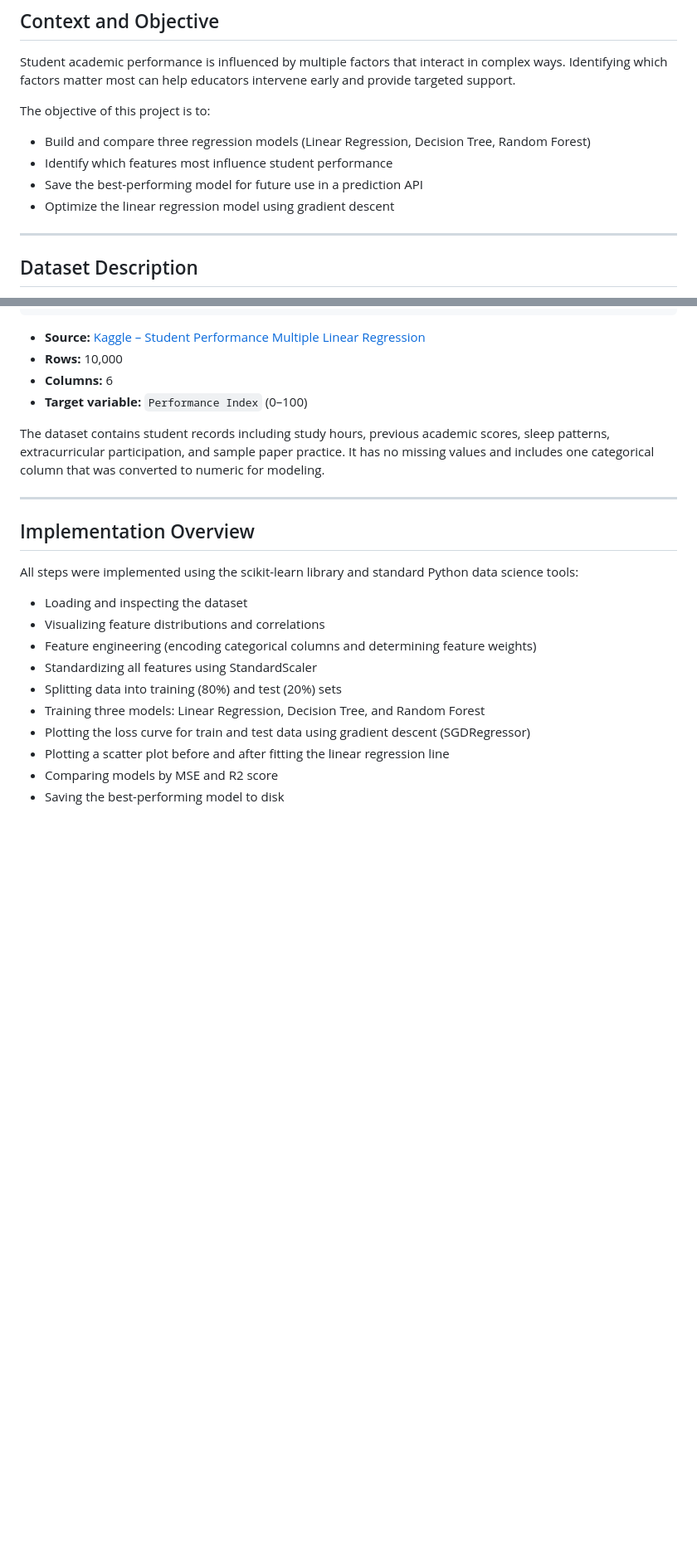
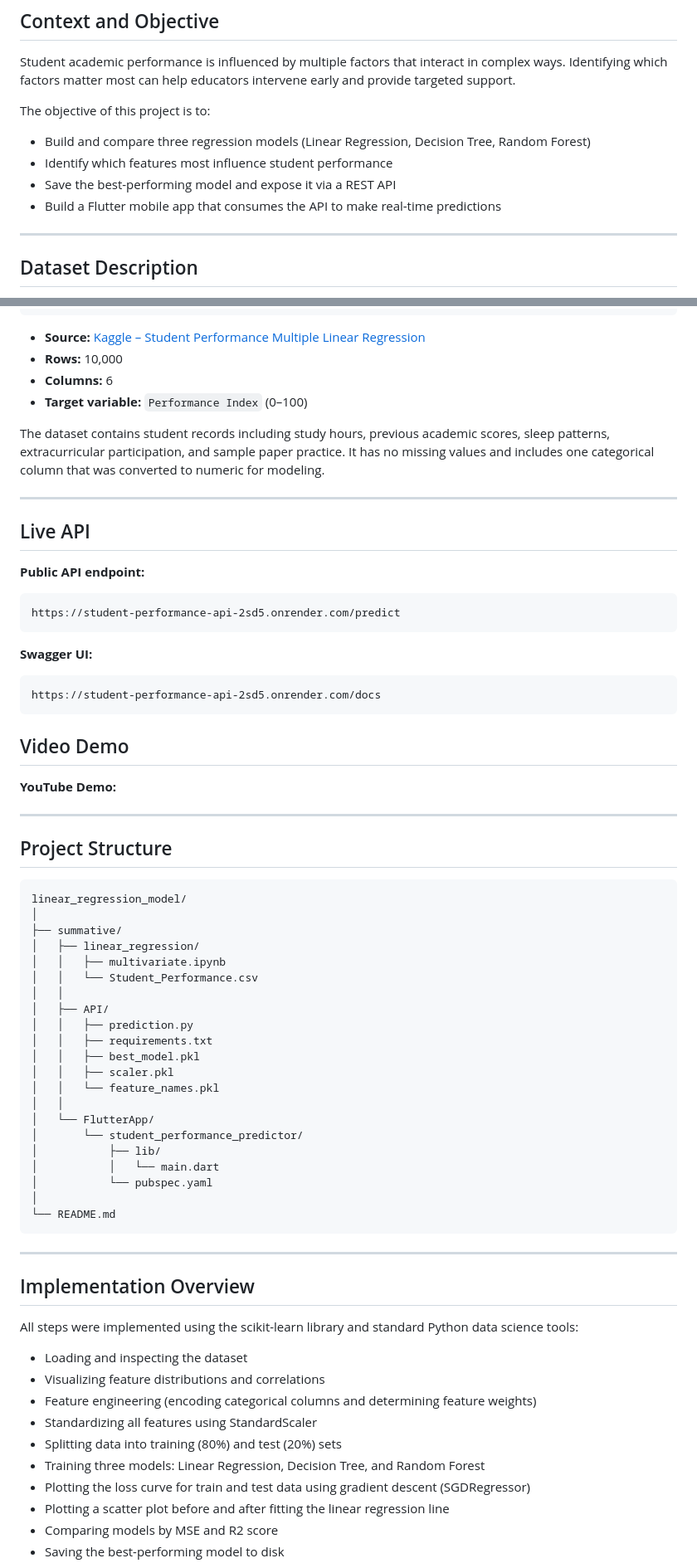
Before and after one commit to Adossi-design/linear_regression_model, a Markdown page: README.md, 2 parts joined by grey strips. Shown at 83% size. Rendered like a GitHub page; blank space fills up the shorter version.

````diff
--- a/README.md
+++ b/README.md
@@ -14,8 +14,8 @@ The objective of this project is to:
 
 - Build and compare three regression models (Linear Regression, Decision Tree, Random Forest)
 - Identify which features most influence student performance
-- Save the best-performing model for future use in a prediction API
-- Optimize the linear regression model using gradient descent
+- Save the best-performing model and expose it via a REST API
+- Build a Flutter mobile app that consumes the API to make real-time predictions
 
 ---
 
@@ -36,6 +36,52 @@ The dataset contains student records including study hours, previous academic sc
 
 ---
 
+## Live API
+
+**Public API endpoint:**
+```
+https://student-performance-api-2sd5.onrender.com/predict
+```
+
+**Swagger UI:**
+```
+https://student-performance-api-2sd5.onrender.com/docs
+```
+
+## Video Demo
+
+**YouTube Demo:**
+
+---
+
+## Project Structure
+
+```
+linear_regression_model/
+│
+├── summative/
+│   ├── linear_regression/
+│   │   ├── multivariate.ipynb
+│   │   └── Student_Performance.csv
+│   │
+│   ├── API/
+│   │   ├── prediction.py
+│   │   ├── requirements.txt
+│   │   ├── best_model.pkl
+│   │   ├── scaler.pkl
+│   │   └── feature_names.pkl
+│   │
+│   └── FlutterApp/
+│       └── student_performance_predictor/
+│           ├── lib/
+│           │   └── main.dart
+│           └── pubspec.yaml
+│
+└── README.md
+```
+
+---
+
 ## Implementation Overview
 
 All steps were implemented using the scikit-learn library and standard Python data science tools:
````
Also changed, not shown: other parts of README.md (+47 -70 lines).
